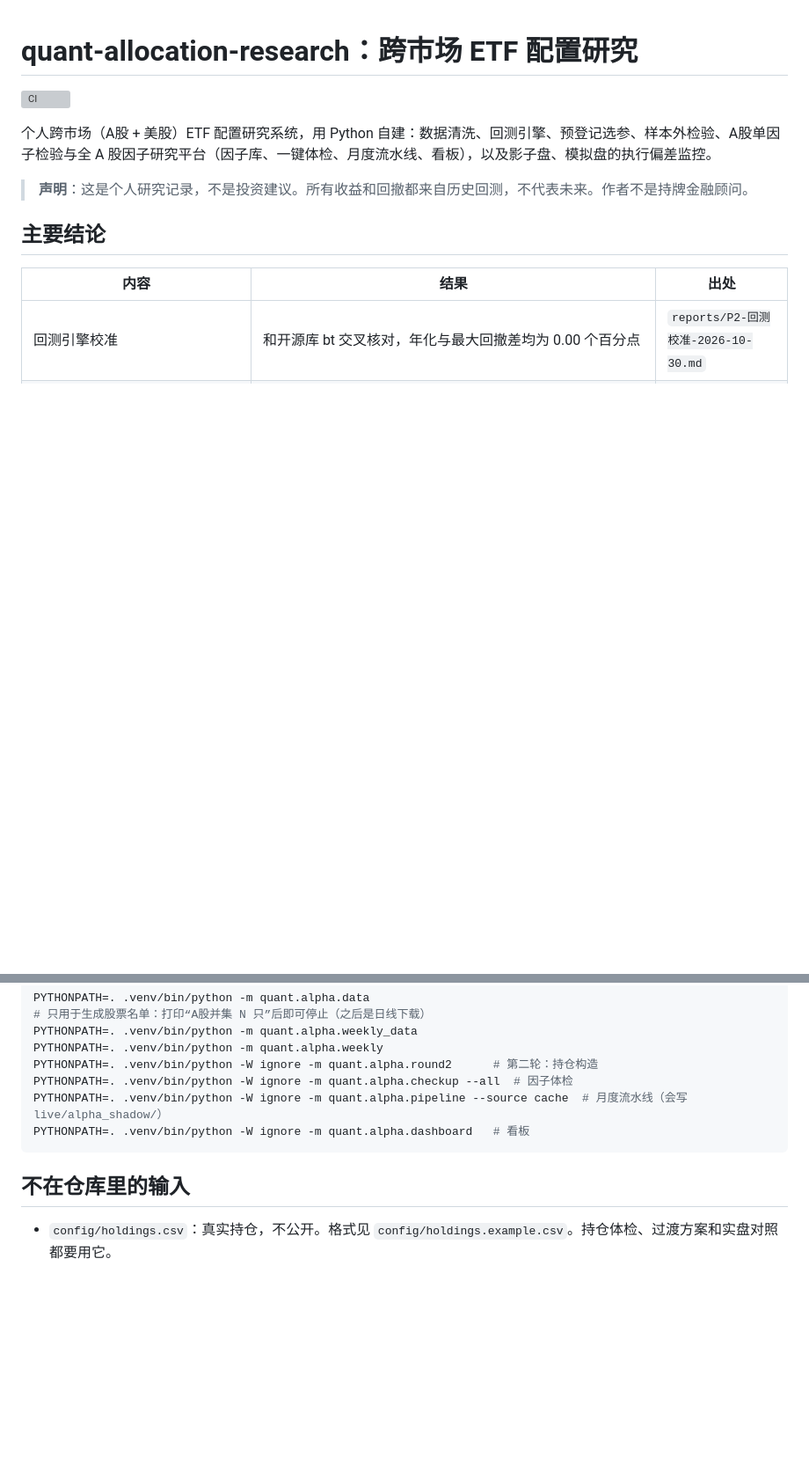
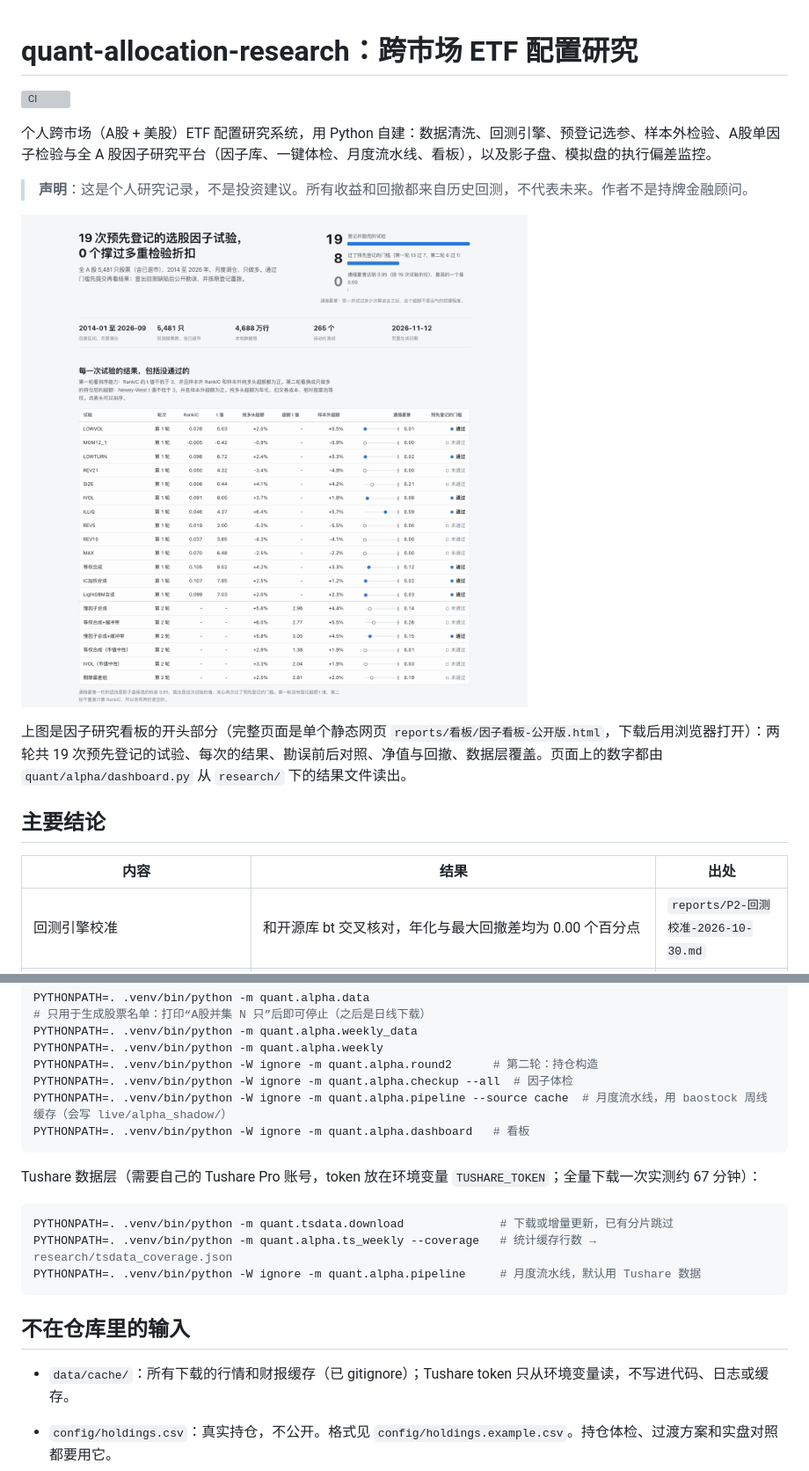
Before and after one commit to kennywu411-dev/quant-allocation-research, a Markdown page: README.md, 2 parts joined by grey strips. Shown at 88% size. Drawn GitHub-style; pictures changed too: docs/img/dashboard.png (added); blank space fills up the shorter version; grey boxes are pictures that could not be loaded.

Commit message:
看板重做（19 次试验结果表、勘误对照、回撤与分年超额、数据层覆盖）；README 加看板截图；Tushare 数据层与离线测试；月度流水线默认数据源改为 Tushare

````diff
--- a/README.md
+++ b/README.md
@@ -5,6 +5,10 @@
 个人跨市场（A股 + 美股）ETF 配置研究系统，用 Python 自建：数据清洗、回测引擎、预登记选参、样本外检验、A股单因子检验与全 A 股因子研究平台（因子库、一键体检、月度流水线、看板），以及影子盘、模拟盘的执行偏差监控。
 
 > **声明**：这是个人研究记录，不是投资建议。所有收益和回撤都来自历史回测，不代表未来。作者不是持牌金融顾问。
+
+[![选股因子研究看板：19 次预先登记的试验、通过情况和每次试验的结果表](docs/img/dashboard.png)](reports/看板/因子看板-公开版.html)
+
+上图是因子研究看板的开头部分（完整页面是单个静态网页 `reports/看板/因子看板-公开版.html`，下载后用浏览器打开）：两轮共 19 次预先登记的试验、每次的结果、勘误前后对照、净值与回撤、数据层覆盖。页面上的数字都由 `quant/alpha/dashboard.py` 从 `research/` 下的结果文件读出。
 
 ## 主要结论
 
@@ -113,11 +121,21 @@ PYTHONPATH=. .venv/bin/python -m quant.alpha.weekly_data
 PYTHONPATH=. .venv/bin/python -m quant.alpha.weekly
 PYTHONPATH=. .venv/bin/python -W ignore -m quant.alpha.round2      # 第二轮：持仓构造
 PYTHONPATH=. .venv/bin/python -W ignore -m quant.alpha.checkup --all  # 因子体检
-PYTHONPATH=. .venv/bin/python -W ignore -m quant.alpha.pipeline --source cache  # 月度流水线（会写 live/alpha_shadow/）
+PYTHONPATH=. .venv/bin/python -W ignore -m quant.alpha.pipeline --source cache  # 月度流水线，用 baostock 周线缓存（会写 live/alpha_shadow/）
 PYTHONPATH=. .venv/bin/python -W ignore -m quant.alpha.dashboard   # 看板
 ```
 
+Tushare 数据层（需要自己的 Tushare Pro 账号，token 放在环境变量 `TUSHARE_TOKEN`；全量下载一次实测约 67 分钟）：
+
+```bash
+PYTHONPATH=. .venv/bin/python -m quant.tsdata.download              # 下载或增量更新，已有分片跳过
+PYTHONPATH=. .venv/bin/python -m quant.alpha.ts_weekly --coverage   # 统计缓存行数 → research/tsdata_coverage.json
+PYTHONPATH=. .venv/bin/python -W ignore -m quant.alpha.pipeline     # 月度流水线，默认用 Tushare 数据
+```
+
 ## 不在仓库里的输入
+
+- `data/cache/`：所有下载的行情和财报缓存（已 gitignore）；Tushare token 只从环境变量读，不写进代码、日志或缓存。
 
 - `config/holdings.csv`：真实持仓，不公开。格式见 `config/holdings.example.csv`。持仓体检、过渡方案和实盘对照都要用它。
 - 两个账户合并回测用的账户市值比例不公开：`trials.csv` 和 `research/*.json` 里已删掉这一列，报告里也删掉了具体比例。合并类的命令需要自己用 `--w-us` 传入。
````
Also changed, not shown: other parts of README.md (+8 -4 lines), docs/因子线架构.md (+5 -5 lines), 17 other files.
